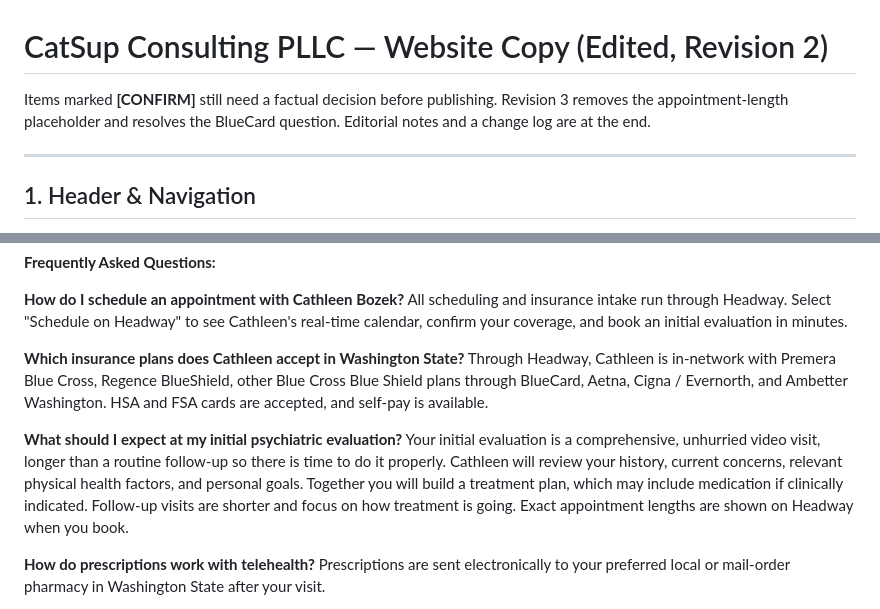
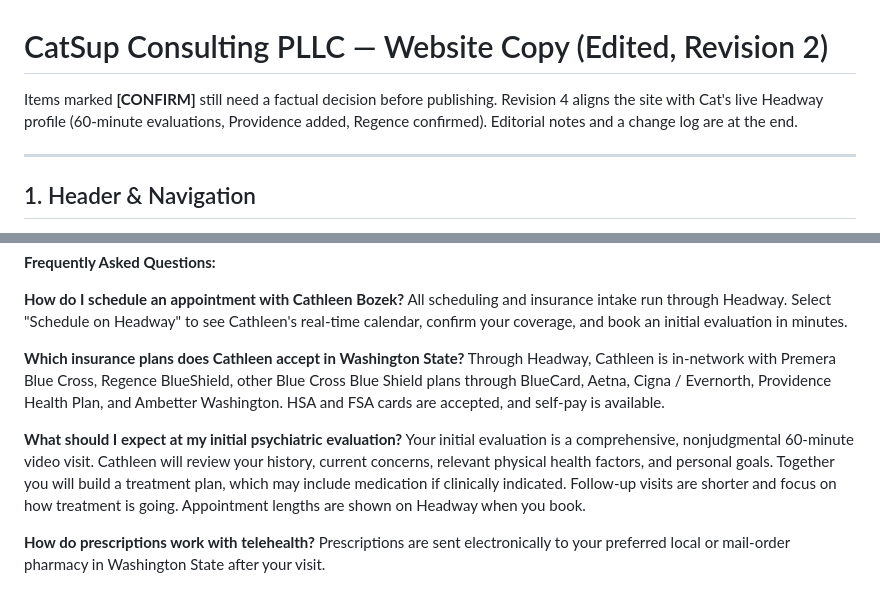
Before and after one commit to supinator71/stuff, a Markdown page: website/catsup-website-copy-edited.md, 2 parts joined by grey strips. GitHub-like rendering.

```diff
--- a/website/catsup-website-copy-edited.md
+++ b/website/catsup-website-copy-edited.md
@@ -1,6 +1,6 @@
 # CatSup Consulting PLLC — Website Copy (Edited, Revision 2)
 
-Items marked **[CONFIRM]** still need a factual decision before publishing. Revision 3 removes the appointment-length placeholder and resolves the BlueCard question. Editorial notes and a change log are at the end.
+Items marked **[CONFIRM]** still need a factual decision before publishing. Revision 4 aligns the site with Cat's live Headway profile (60-minute evaluations, Providence added, Regence confirmed). Editorial notes and a change log are at the end.
 
 ---
 
@@ -190,10 +192,10 @@ Buttons: Book on Headway · View Psychology Today Profile
 All scheduling and insurance intake run through Headway. Select "Schedule on Headway" to see Cathleen's real-time calendar, confirm your coverage, and book an initial evaluation in minutes.
 
 **Which insurance plans does Cathleen accept in Washington State?**
-Through Headway, Cathleen is in-network with Premera Blue Cross, Regence BlueShield, other Blue Cross Blue Shield plans through BlueCard, Aetna, Cigna / Evernorth, and Ambetter Washington. HSA and FSA cards are accepted, and self-pay is available.
+Through Headway, Cathleen is in-network with Premera Blue Cross, Regence BlueShield, other Blue Cross Blue Shield plans through BlueCard, Aetna, Cigna / Evernorth, Providence Health Plan, and Ambetter Washington. HSA and FSA cards are accepted, and self-pay is available.
 
 **What should I expect at my initial psychiatric evaluation?**
-Your initial evaluation is a comprehensive, unhurried video visit, longer than a routine follow-up so there is time to do it properly. Cathleen will review your history, current concerns, relevant physical health factors, and personal goals. Together you will build a treatment plan, which may include medication if clinically indicated. Follow-up visits are shorter and focus on how treatment is going. Exact appointment lengths are shown on Headway when you book.
+Your initial evaluation is a comprehensive, nonjudgmental 60-minute video visit. Cathleen will review your history, current concerns, relevant physical health factors, and personal goals. Together you will build a treatment plan, which may include medication if clinically indicated. Follow-up visits are shorter and focus on how treatment is going. Appointment lengths are shown on Headway when you book.
 
 **How do prescriptions work with telehealth?**
 Prescriptions are sent electronically to your preferred local or mail-order pharmacy in Washington State after your visit.
```
Also changed, not shown: other parts of website/catsup-website-copy-edited.md (+11 -6 lines).
